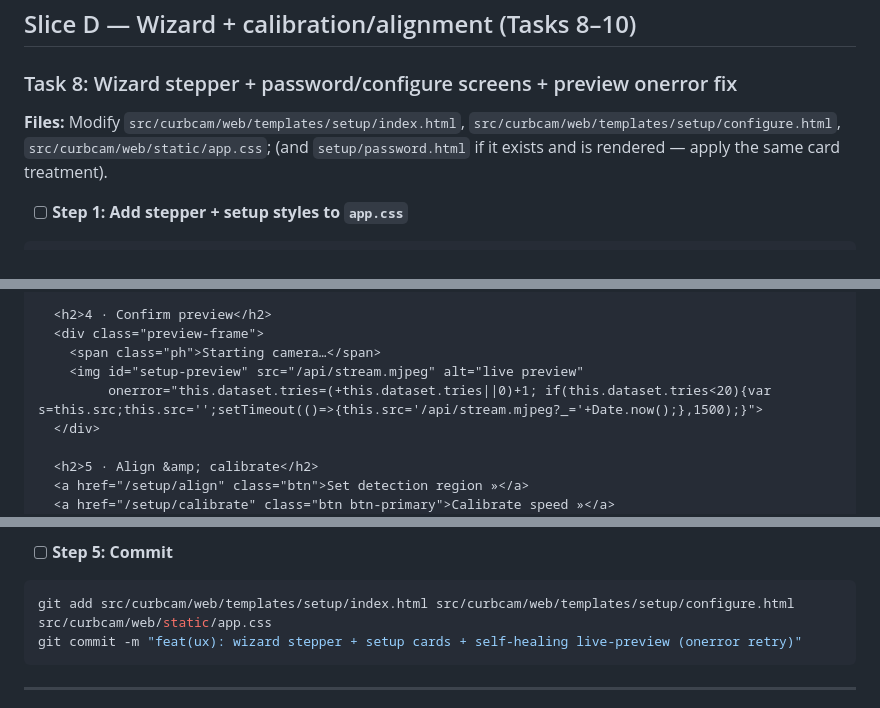
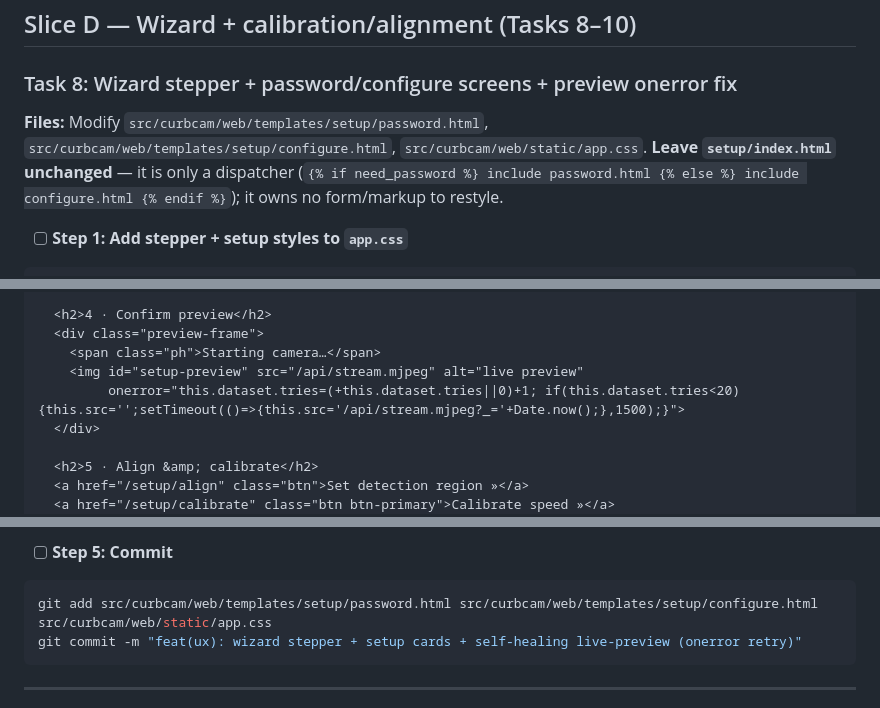
Before and after one commit to PatientVibes/curbcam, a Markdown page: docs/plans/2026-05-29-curbcam-ux-uplift.md, 3 parts joined by grey strips. Drawn GitHub-style.

````diff
--- a/docs/plans/2026-05-29-curbcam-ux-uplift.md
+++ b/docs/plans/2026-05-29-curbcam-ux-uplift.md
@@ -545,7 +546,7 @@ git commit -m "feat(ux): restyle Settings — fieldset cards, env badge, danger
 
 ### Task 8: Wizard stepper + password/configure screens + preview onerror fix
 
-**Files:** Modify `src/curbcam/web/templates/setup/index.html`, `src/curbcam/web/templates/setup/configure.html`, `src/curbcam/web/static/app.css`; (and `setup/password.html` if it exists and is rendered — apply the same card treatment).
+**Files:** Modify `src/curbcam/web/templates/setup/password.html`, `src/curbcam/web/templates/setup/configure.html`, `src/curbcam/web/static/app.css`. **Leave `setup/index.html` unchanged** — it is only a dispatcher (`{% if need_password %} include password.html {% else %} include configure.html {% endif %}`); it owns no form/markup to restyle.
 
 - [ ] **Step 1: Add stepper + setup styles to `app.css`**
 
@@ -611,7 +609,7 @@ Preserve `#ack`, the camera `<form hx-post="/api/setup/camera" hx-target="#camer
   <div class="preview-frame">
     <span class="ph">Starting camera…</span>
     <img id="setup-preview" src="/api/stream.mjpeg" alt="live preview"
-         onerror="this.dataset.tries=(+this.dataset.tries||0)+1; if(this.dataset.tries<20){var s=this.src;this.src='';setTimeout(()=>{this.src='/api/stream.mjpeg?_='+Date.now();},1500);}">
+         onerror="this.dataset.tries=(+this.dataset.tries||0)+1; if(this.dataset.tries<20){this.src='';setTimeout(()=>{this.src='/api/stream.mjpeg?_='+Date.now();},1500);}">
   </div>
 
   <h2>5 · Align &amp; calibrate</h2>
@@ -626,7 +624,7 @@ Fresh first-run (clear `_ux/data` + restart, or a new data dir): `/setup` shows
 
 - [ ] **Step 5: Commit**
 ```bash
-git add src/curbcam/web/templates/setup/index.html src/curbcam/web/templates/setup/configure.html src/curbcam/web/static/app.css
+git add src/curbcam/web/templates/setup/password.html src/curbcam/web/templates/setup/configure.html src/curbcam/web/static/app.css
 git commit -m "feat(ux): wizard stepper + setup cards + self-healing live-preview (onerror retry)"
 ```
 
````
Also changed, not shown: other parts of docs/plans/2026-05-29-curbcam-ux-uplift.md (+15 -17 lines).
